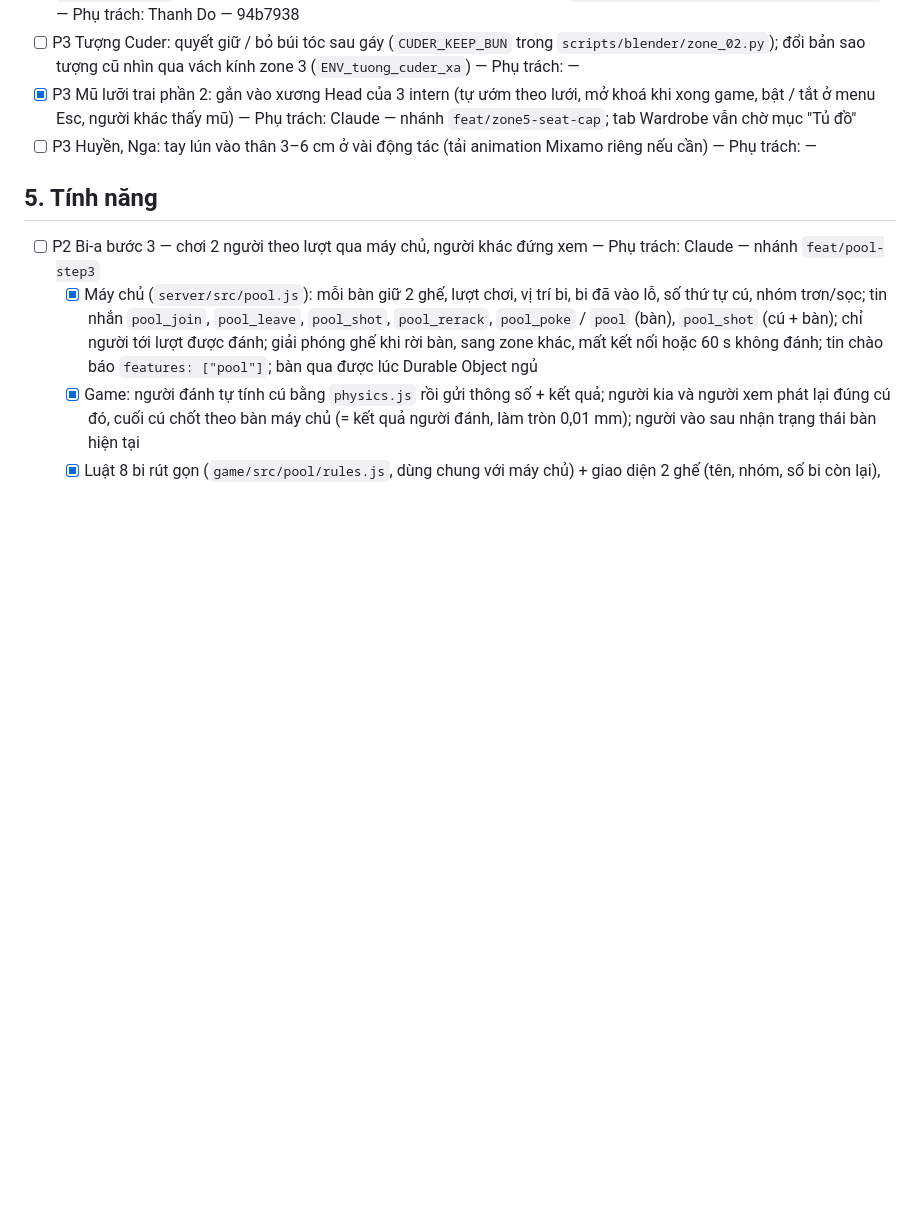
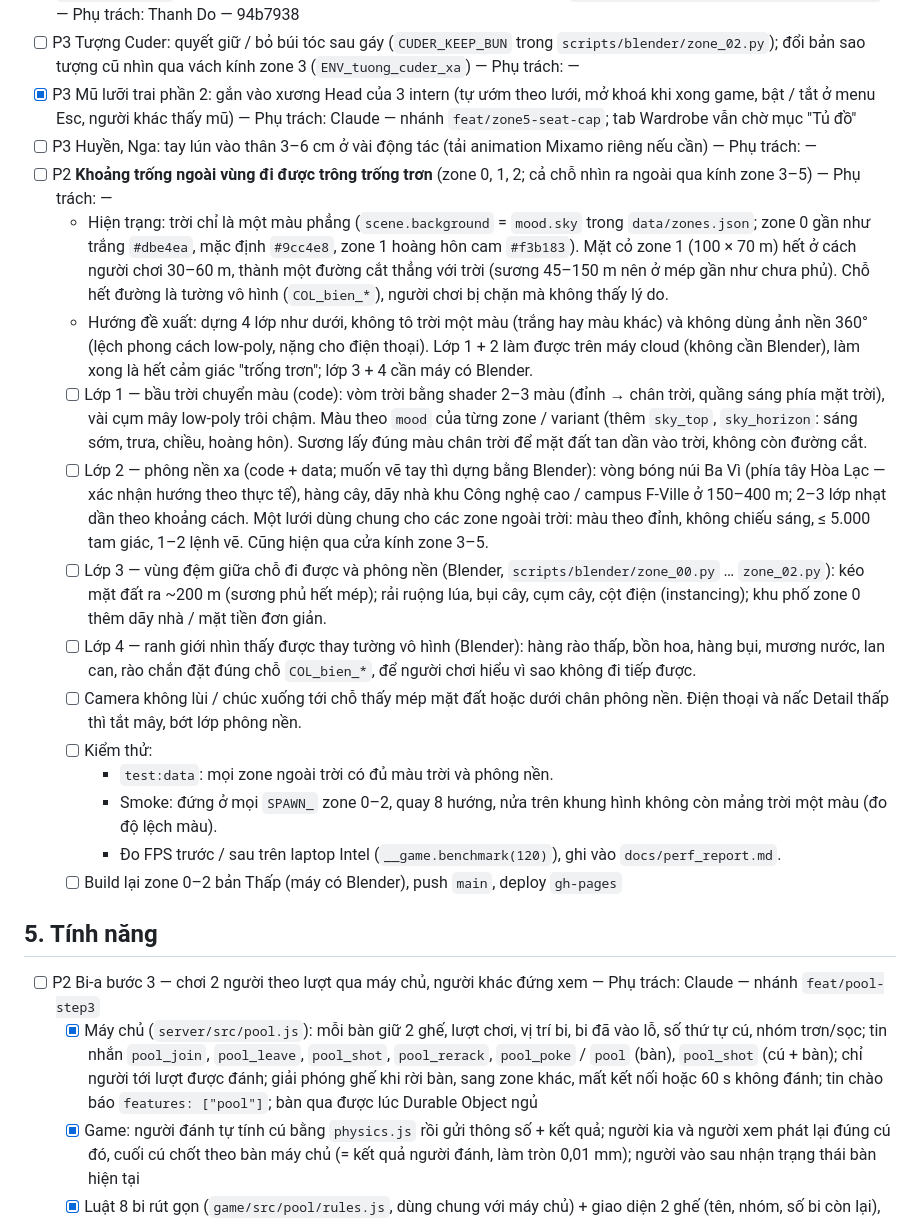
Before and after one commit to thanhdo257205/fville-onboard, a Markdown page: docs/CHECKLIST.md, the part around the change. Drawn GitHub-style; blank space fills up the shorter version.

Commit message:
CHECKLIST: khoảng trống ngoài vùng đi được (trời chuyển màu, phông nền xa, vùng đệm, ranh giới nhìn thấy được)
Co-Authored-By: Claude Opus 5.5 <noreply@anthropic.com>
Claude-Session: https://claude.ai/code/session_01XcPM2HGhhjskwm5mKgfno8

```diff
--- a/docs/CHECKLIST.md
+++ b/docs/CHECKLIST.md
@@ -88,6 +88,33 @@ thẻ; máy chủ Cloudflare chưa `wrangler deploy` bản mới → bàn bi-a t
 - [x] P3 Mũ lưỡi trai phần 2: gắn vào xương Head của 3 intern (tự ướm theo lưới, mở khoá khi xong game, bật / tắt ở menu Esc,
   người khác thấy mũ) — Phụ trách: Claude — nhánh `feat/zone5-seat-cap`; tab Wardrobe vẫn chờ mục "Tủ đồ"
 - [ ] P3 Huyền, Nga: tay lún vào thân 3–6 cm ở vài động tác (tải animation Mixamo riêng nếu cần) — Phụ trách: —
+- [ ] P2 **Khoảng trống ngoài vùng đi được trông trống trơn** (zone 0, 1, 2; cả chỗ nhìn ra ngoài qua kính zone 3–5) — Phụ trách: —
+  - Hiện trạng: trời chỉ là một màu phẳng (`scene.background` = `mood.sky` trong `data/zones.json`; zone 0 gần như trắng
+    `#dbe4ea`, mặc định `#9cc4e8`, zone 1 hoàng hôn cam `#f3b183`). Mặt cỏ zone 1 (100 × 70 m) hết ở cách người chơi 30–60 m,
+    thành một đường cắt thẳng với trời (sương 45–150 m nên ở mép gần như chưa phủ). Chỗ hết đường là tường vô hình (`COL_bien_*`), người chơi bị chặn mà không
+    thấy lý do.
+  - Hướng đề xuất: dựng 4 lớp như dưới, không tô trời một màu (trắng hay màu khác) và không dùng ảnh nền 360° (lệch phong
+    cách low-poly, nặng cho điện thoại). Lớp 1 + 2 làm được trên máy cloud (không cần Blender), làm xong là hết cảm giác
+    "trống trơn"; lớp 3 + 4 cần máy có Blender.
+  - [ ] Lớp 1 — bầu trời chuyển màu (code): vòm trời bằng shader 2–3 màu (đỉnh → chân trời, quầng sáng phía mặt trời), vài
+    cụm mây low-poly trôi chậm. Màu theo `mood` của từng zone / variant (thêm `sky_top`, `sky_horizon`: sáng sớm, trưa, chiều,
+    hoàng hôn). Sương lấy đúng màu chân trời để mặt đất tan dần vào trời, không còn đường cắt.
+  - [ ] Lớp 2 — phông nền xa (code + data; muốn vẽ tay thì dựng bằng Blender): vòng bóng núi Ba Vì (phía tây Hòa Lạc — xác
+    nhận hướng theo thực tế), hàng cây, dãy nhà khu Công nghệ cao / campus F-Ville ở 150–400 m; 2–3 lớp nhạt dần theo khoảng
+    cách. Một lưới dùng chung cho các zone ngoài trời: màu theo đỉnh, không chiếu sáng, ≤ 5.000 tam giác, 1–2 lệnh vẽ. Cũng
+    hiện qua cửa kính zone 3–5.
+  - [ ] Lớp 3 — vùng đệm giữa chỗ đi được và phông nền (Blender, `scripts/blender/zone_00.py` … `zone_02.py`): kéo mặt đất ra
+    ~200 m (sương phủ hết mép); rải ruộng lúa, bụi cây, cụm cây, cột điện (instancing); khu phố zone 0 thêm dãy nhà / mặt
+    tiền đơn giản.
+  - [ ] Lớp 4 — ranh giới nhìn thấy được thay tường vô hình (Blender): hàng rào thấp, bồn hoa, hàng bụi, mương nước, lan can,
+    rào chắn đặt đúng chỗ `COL_bien_*`, để người chơi hiểu vì sao không đi tiếp được.
+  - [ ] Camera không lùi / chúc xuống tới chỗ thấy mép mặt đất hoặc dưới chân phông nền. Điện thoại và nấc Detail thấp thì tắt
+    mây, bớt lớp phông nền.
+  - [ ] Kiểm thử:
+    - `test:data`: mọi zone ngoài trời có đủ màu trời và phông nền.
+    - Smoke: đứng ở mọi `SPAWN_` zone 0–2, quay 8 hướng, nửa trên khung hình không còn mảng trời một màu (đo độ lệch màu).
+    - Đo FPS trước / sau trên laptop Intel (`__game.benchmark(120)`), ghi vào `docs/perf_report.md`.
+  - [ ] Build lại zone 0–2 bản Thấp (máy có Blender), push `main`, deploy `gh-pages`
 
 ## 5. Tính năng
 
```
